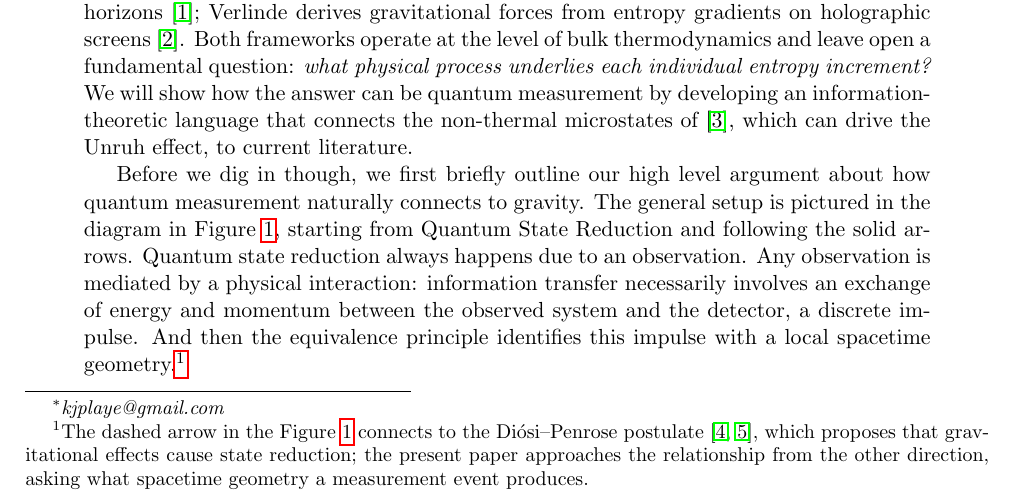
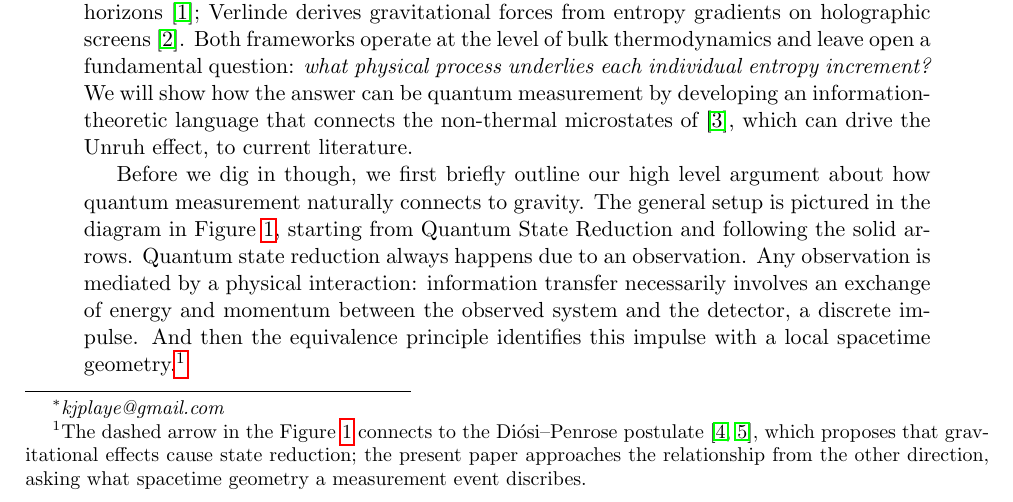
Before and after one commit to kjplaye/microstates, a LaTeX document (microstates.tex): part of page 1 of 24, cut so that both start at the same text. Compiled offline with pdfLaTeX.

Commit message:
DP softening

```diff
--- a/microstates.tex
+++ b/microstates.tex
@@ -94,7 +94,7 @@ with a local spacetime geometry.\footnote{The dashed arrow in the
   to the Di\'{o}si--Penrose postulate~\cite{diosi1987universal,penrose1996gravity}, which proposes that
 gravitational effects cause state reduction; the present
 paper approaches the relationship from the other direction,
-asking what spacetime geometry a measurement event produces.}
+asking what spacetime geometry a measurement event discribes.}
 
 \begin{figure}[h]
   \centering
```
Also changed, not shown: microstates.pdf.
